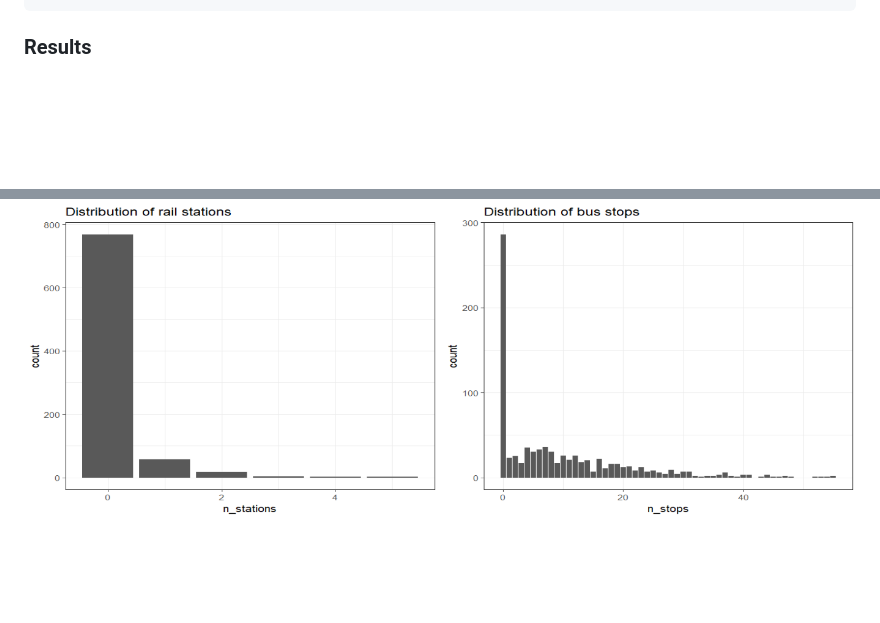
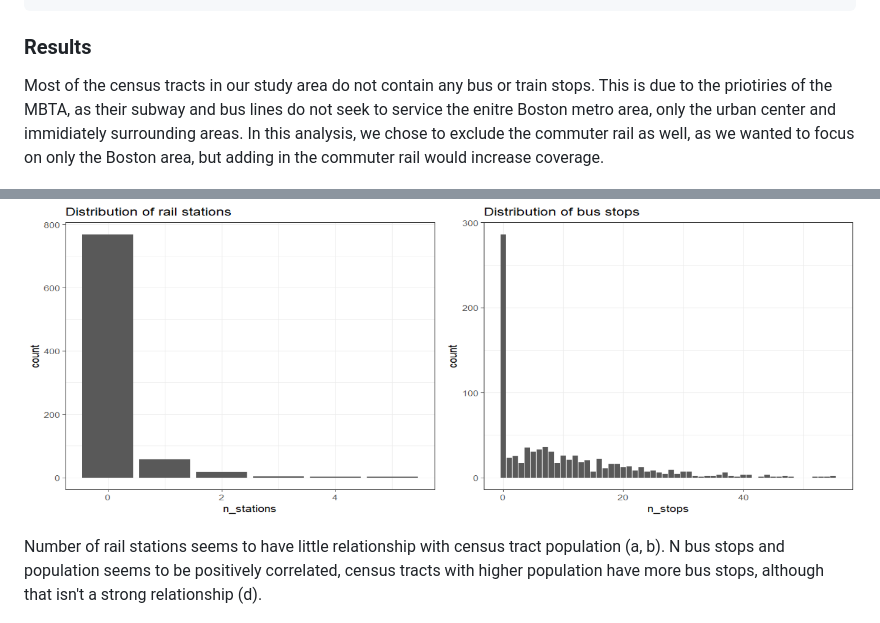
Before and after one commit to RoryCSCI120/PublicTransit, a Markdown page: README.md, 2 parts joined by grey strips. GitHub-like rendering; blank space fills up the shorter version.

```diff
--- a/README.md
+++ b/README.md
@@ -106,7 +106,15 @@ GROUP BY demographics.gid; -- group by census tracts
 
 ### Results
 
+Most of the census tracts in our study area do not contain any bus or train stops.
+This is due to the priotiries of the MBTA, as their subway and bus lines do not seek to service the enitre Boston metro area, only the urban center and immidiately surrounding areas.
+In this analysis, we chose to exclude the commuter rail as well, as we wanted to focus on only the Boston area, but adding in the commuter rail would increase coverage.
+
+
 ![Two bar graphs showing distribution of n stops/stations per census block](figures/distribution_stops.png)
+
+Number of rail stations seems to have little relationship with census tract population (a, b).
+N bus stops and population seems to be positively correlated, census tracts with higher population have more bus stops, although that isn't a strong relationship (d).
 
 ![Four scatter plot graphs showing relationship between income, population, and n stops/stations](figures/n_per_tract.png)
 
```
